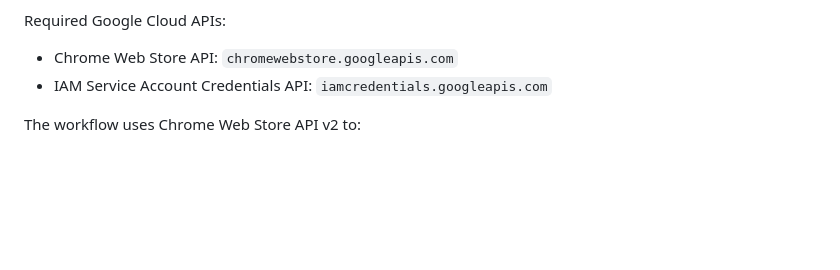
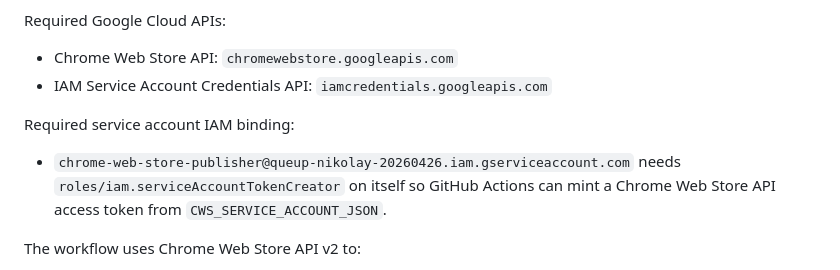
Before and after one commit to nikolay/queup, a Markdown page: README.md, the part around the change. Rendered like a GitHub page; blank space fills up the shorter version.

Commit message:
Document service account token permission

```diff
--- a/README.md
+++ b/README.md
@@ -94,6 +94,10 @@ Required Google Cloud APIs:
 - Chrome Web Store API: `chromewebstore.googleapis.com`
 - IAM Service Account Credentials API: `iamcredentials.googleapis.com`
 
+Required service account IAM binding:
+
+- `chrome-web-store-publisher@queup-nikolay-20260426.iam.gserviceaccount.com` needs `roles/iam.serviceAccountTokenCreator` on itself so GitHub Actions can mint a Chrome Web Store API access token from `CWS_SERVICE_ACCOUNT_JSON`.
+
 The workflow uses Chrome Web Store API v2 to:
 
 1. Validate the extension files.
```
